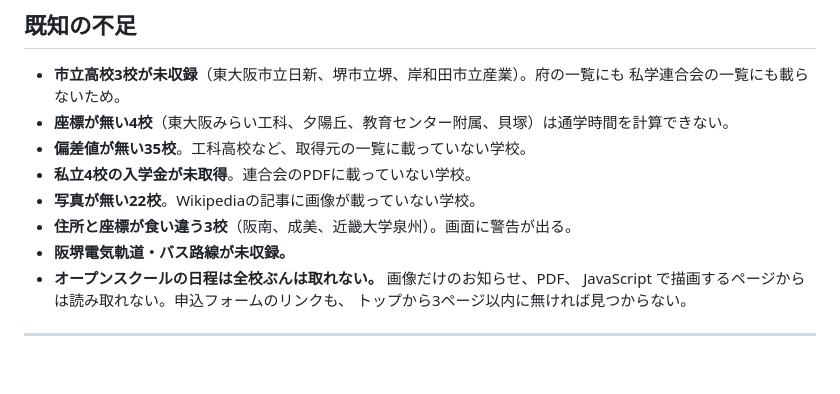
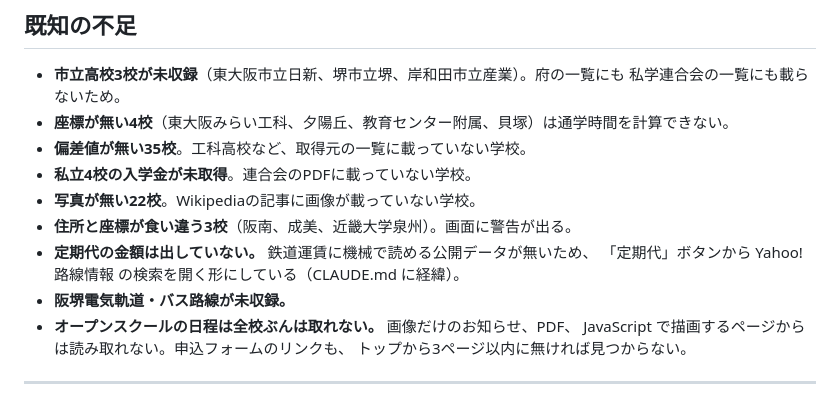
Before and after one commit to nomaps1215-arch/sinro, a Markdown page: README.md, the part around the change. GitHub-like rendering; blank space fills up the shorter version.

Commit message:
定期代を金額で出さない理由を書き残した
同じ調査を繰り返さないよう、CLAUDE.md と README に経緯を残す。

Co-Authored-By: Claude Opus 5 <noreply@anthropic.com>

```diff
--- a/README.md
+++ b/README.md
@@ -294,6 +294,8 @@ Google Maps Directions API などに差し替えれば、画面側は変更不
 - **私立4校の入学金が未取得**。連合会のPDFに載っていない学校。
 - **写真が無い22校**。Wikipediaの記事に画像が載っていない学校。
 - **住所と座標が食い違う3校**（阪南、成美、近畿大学泉州）。画面に警告が出る。
+- **定期代の金額は出していない。** 鉄道運賃に機械で読める公開データが無いため、
+  「定期代」ボタンから Yahoo!路線情報 の検索を開く形にしている（CLAUDE.md に経緯）。
 - **阪堺電気軌道・バス路線が未収録。**
 - **オープンスクールの日程は全校ぶんは取れない。** 画像だけのお知らせ、PDF、
   JavaScript で描画するページからは読み取れない。申込フォームのリンクも、
```
Also changed, not shown: CLAUDE.md (+12 -0 lines).
